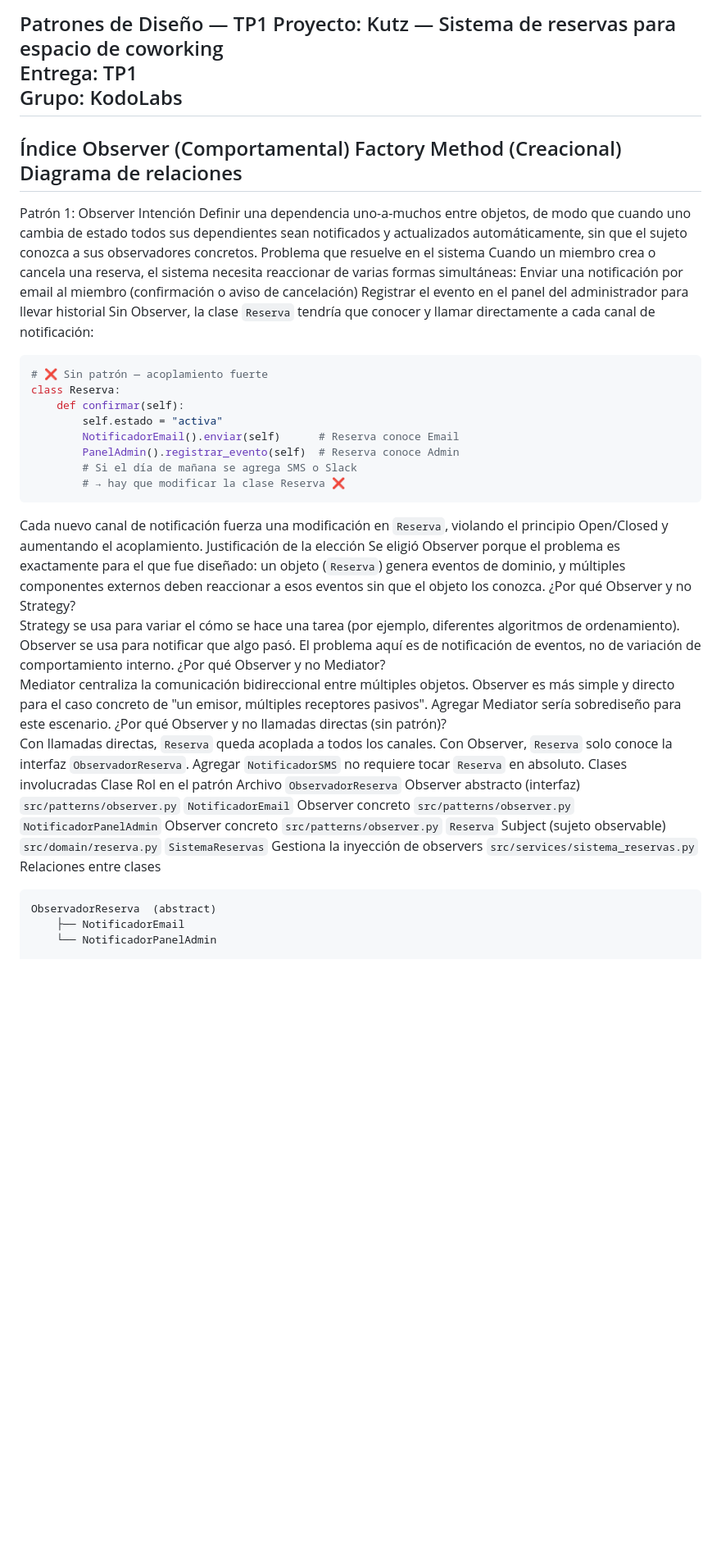
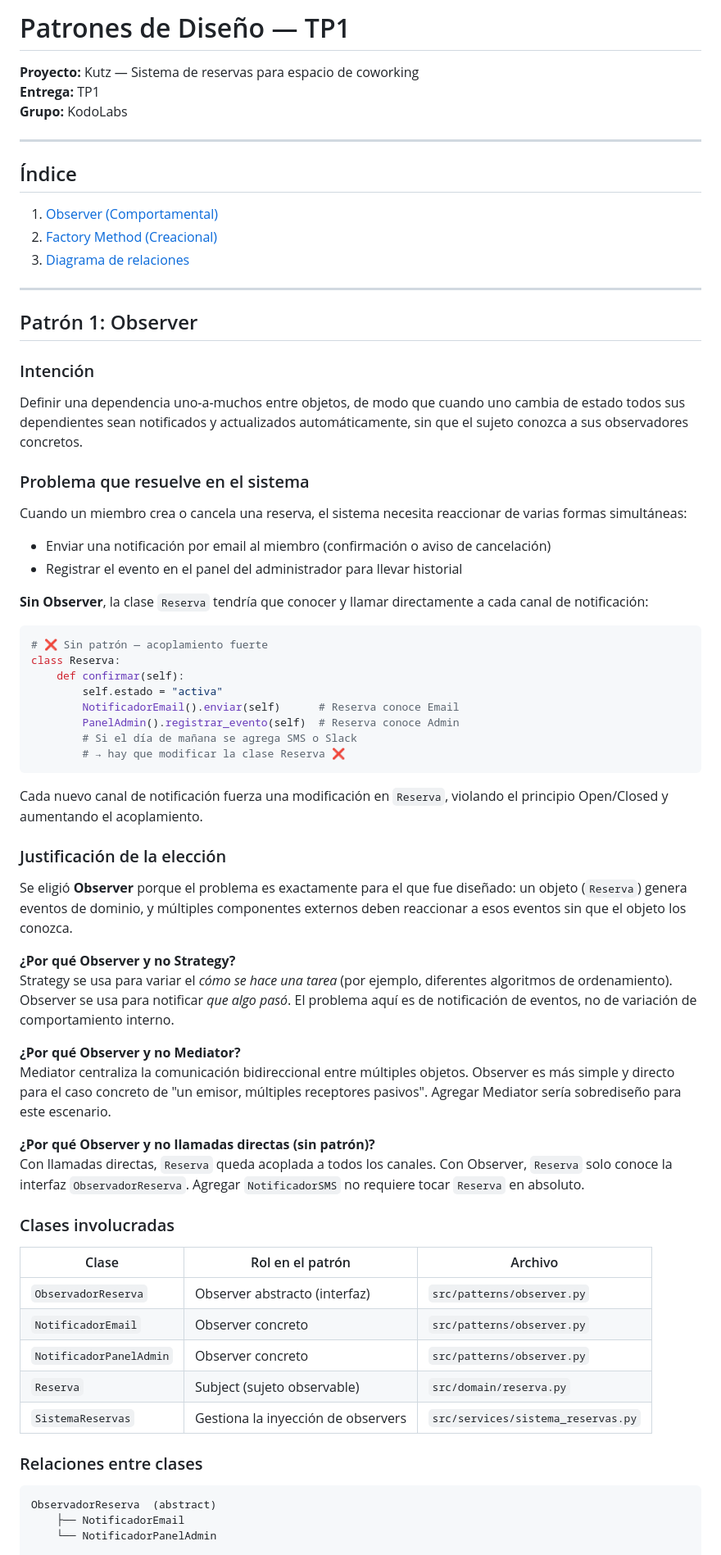
Before and after one commit to kodo-labs/KodoLabs, a Markdown page: docs/patrones-tp1.md, the part around one of its changes. Shown at 82% size. Rendered like a GitHub page; blank space fills up the shorter version.

````diff
--- a/docs/patrones-tp1.md
+++ b/docs/patrones-tp1.md
@@ -1,21 +1,34 @@
-Patrones de Diseño — TP1
-Proyecto: Kutz — Sistema de reservas para espacio de coworking
-Entrega: TP1
-Grupo: KodoLabs
+# Patrones de Diseño — TP1
+
+**Proyecto:** Kutz — Sistema de reservas para espacio de coworking
+**Entrega:** TP1
+**Grupo:** KodoLabs
+
 ---
-Índice
-Observer (Comportamental)
-Factory Method (Creacional)
-Diagrama de relaciones
+
+## Índice
+
+1. [Observer (Comportamental)](#patrón-1-observer)
+2. [Factory Method (Creacional)](#patrón-2-factory-method)
+3. [Diagrama de relaciones](#diagrama-de-relaciones)
+
 ---
-Patrón 1: Observer
-Intención
+
+## Patrón 1: Observer
+
+### Intención
+
 Definir una dependencia uno-a-muchos entre objetos, de modo que cuando uno cambia de estado todos sus dependientes sean notificados y actualizados automáticamente, sin que el sujeto conozca a sus observadores concretos.
-Problema que resuelve en el sistema
+
+### Problema que resuelve en el sistema
+
 Cuando un miembro crea o cancela una reserva, el sistema necesita reaccionar de varias formas simultáneas:
-Enviar una notificación por email al miembro (confirmación o aviso de cancelación)
-Registrar el evento en el panel del administrador para llevar historial
-Sin Observer, la clase `Reserva` tendría que conocer y llamar directamente a cada canal de notificación:
+
+- Enviar una notificación por email al miembro (confirmación o aviso de cancelación)
+- Registrar el evento en el panel del administrador para llevar historial
+
+**Sin Observer**, la clase `Reserva` tendría que conocer y llamar directamente a cada canal de notificación:
+
 ```python
 # ❌ Sin patrón — acoplamiento fuerte
 class Reserva:
@@ -26,23 +39,34 @@ class Reserva:
         # Si el día de mañana se agrega SMS o Slack
         # → hay que modificar la clase Reserva ❌
 ```
+
 Cada nuevo canal de notificación fuerza una modificación en `Reserva`, violando el principio Open/Closed y aumentando el acoplamiento.
-Justificación de la elección
-Se eligió Observer porque el problema es exactamente para el que fue diseñado: un objeto (`Reserva`) genera eventos de dominio, y múltiples componentes externos deben reaccionar a esos eventos sin que el objeto los conozca.
-¿Por qué Observer y no Strategy?
-Strategy se usa para variar el cómo se hace una tarea (por ejemplo, diferentes algoritmos de ordenamiento). Observer se usa para notificar que algo pasó. El problema aquí es de notificación de eventos, no de variación de comportamiento interno.
-¿Por qué Observer y no Mediator?
+
+### Justificación de la elección
+
+Se eligió **Observer** porque el problema es exactamente para el que fue diseñado: un objeto (`Reserva`) genera eventos de dominio, y múltiples componentes externos deben reaccionar a esos eventos sin que el objeto los conozca.
+
+**¿Por qué Observer y no Strategy?**
+Strategy se usa para variar el *cómo se hace una tarea* (por ejemplo, diferentes algoritmos de ordenamiento). Observer se usa para notificar *que algo pasó*. El problema aquí es de notificación de eventos, no de variación de comportamiento interno.
+
+**¿Por qué Observer y no Mediator?**
 Mediator centraliza la comunicación bidireccional entre múltiples objetos. Observer es más simple y directo para el caso concreto de "un emisor, múltiples receptores pasivos". Agregar Mediator sería sobrediseño para este escenario.
-¿Por qué Observer y no llamadas directas (sin patrón)?
+
+**¿Por qué Observer y no llamadas directas (sin patrón)?**
 Con llamadas directas, `Reserva` queda acoplada a todos los canales. Con Observer, `Reserva` solo conoce la interfaz `ObservadorReserva`. Agregar `NotificadorSMS` no requiere tocar `Reserva` en absoluto.
-Clases involucradas
-Clase	Rol en el patrón	Archivo
-`ObservadorReserva`	Observer abstracto (interfaz)	`src/patterns/observer.py`
-`NotificadorEmail`	Observer concreto	`src/patterns/observer.py`
-`NotificadorPanelAdmin`	Observer concreto	`src/patterns/observer.py`
-`Reserva`	Subject (sujeto observable)	`src/domain/reserva.py`
-`SistemaReservas`	Gestiona la inyección de observers	`src/services/sistema_reservas.py`
-Relaciones entre clases
+
+### Clases involucradas
+
+| Clase | Rol en el patrón | Archivo |
+|-------|-----------------|---------|
+| `ObservadorReserva` | Observer abstracto (interfaz) | `src/patterns/observer.py` |
+| `NotificadorEmail` | Observer concreto | `src/patterns/observer.py` |
+| `NotificadorPanelAdmin` | Observer concreto | `src/patterns/observer.py` |
+| `Reserva` | Subject (sujeto observable) | `src/domain/reserva.py` |
+| `SistemaReservas` | Gestiona la inyección de observers | `src/services/sistema_reservas.py` |
+
+### Relaciones entre clases
+
 ```
 ObservadorReserva  (abstract)
     ├── NotificadorEmail
````
Also changed, not shown: other parts of docs/patrones-tp1.md (+86 -47 lines).
